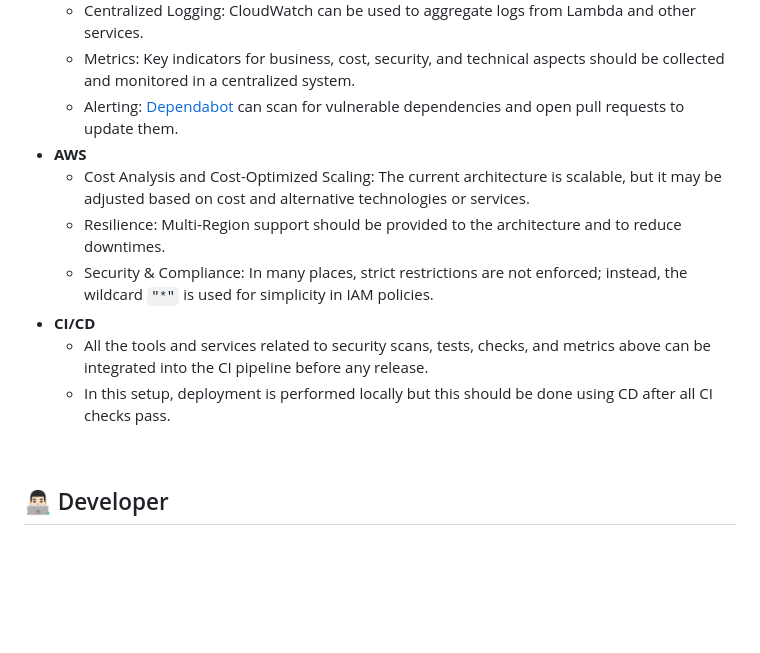
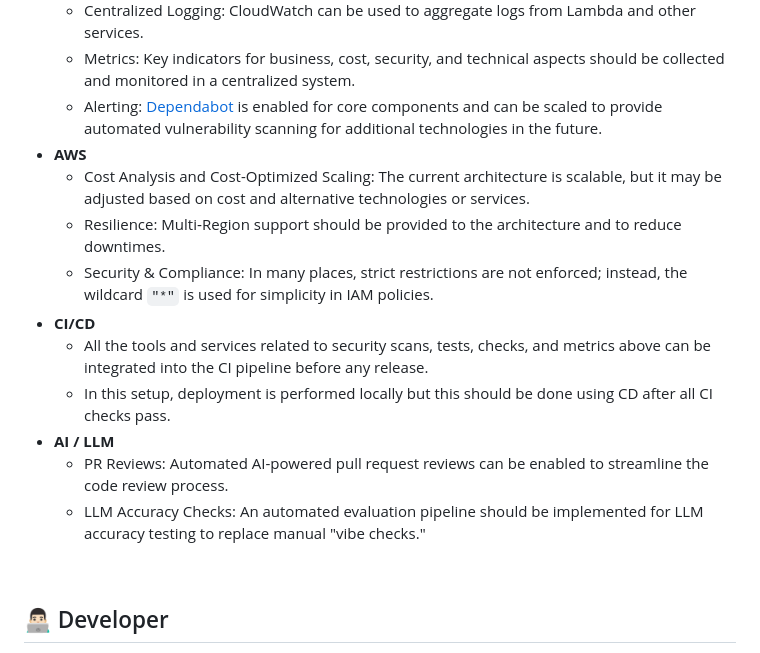
Before and after one commit to furkanmtorun/LabJournal.ai, a Markdown page: README.md, the part around one of its changes. GitHub-like rendering; blank space fills up the shorter version.

```diff
--- a/README.md
+++ b/README.md
@@ -104,7 +109,7 @@ These are potential future improvements and are not guaranteed or part of the cu
 - **Monitoring and Alerting**
   - Centralized Logging: CloudWatch can be used to aggregate logs from Lambda and other services.
   - Metrics: Key indicators for business, cost, security, and technical aspects should be collected and monitored in a centralized system.
-  - Alerting: [Dependabot](https://github.com/dependabot) can scan for vulnerable dependencies and open pull requests to update them.
+  - Alerting: [Dependabot](https://github.com/dependabot) is enabled for core components and can be scaled to provide automated vulnerability scanning for additional technologies in the future.
 - **AWS**
   - Cost Analysis and Cost-Optimized Scaling: The current architecture is scalable, but it may be adjusted based on cost and alternative technologies or services.
   - Resilience: Multi‑Region support should be provided to the architecture and to reduce downtimes.
@@ -112,6 +117,9 @@ These are potential future improvements and are not guaranteed or part of the cu
 - **CI/CD**
   - All the tools and services related to security scans, tests, checks, and metrics above can be integrated into the CI pipeline before any release.
   - In this setup, deployment is performed locally but this should be done using CD after all CI checks pass.
+- **AI / LLM**
+  - PR Reviews: Automated AI-powered pull request reviews can be enabled to streamline the code review process.
+  - LLM Accuracy Checks: An automated evaluation pipeline should be implemented for LLM accuracy testing to replace manual "vibe checks."
 
 <br>
 
```
Also changed, not shown: other parts of README.md (+5 -0 lines).
